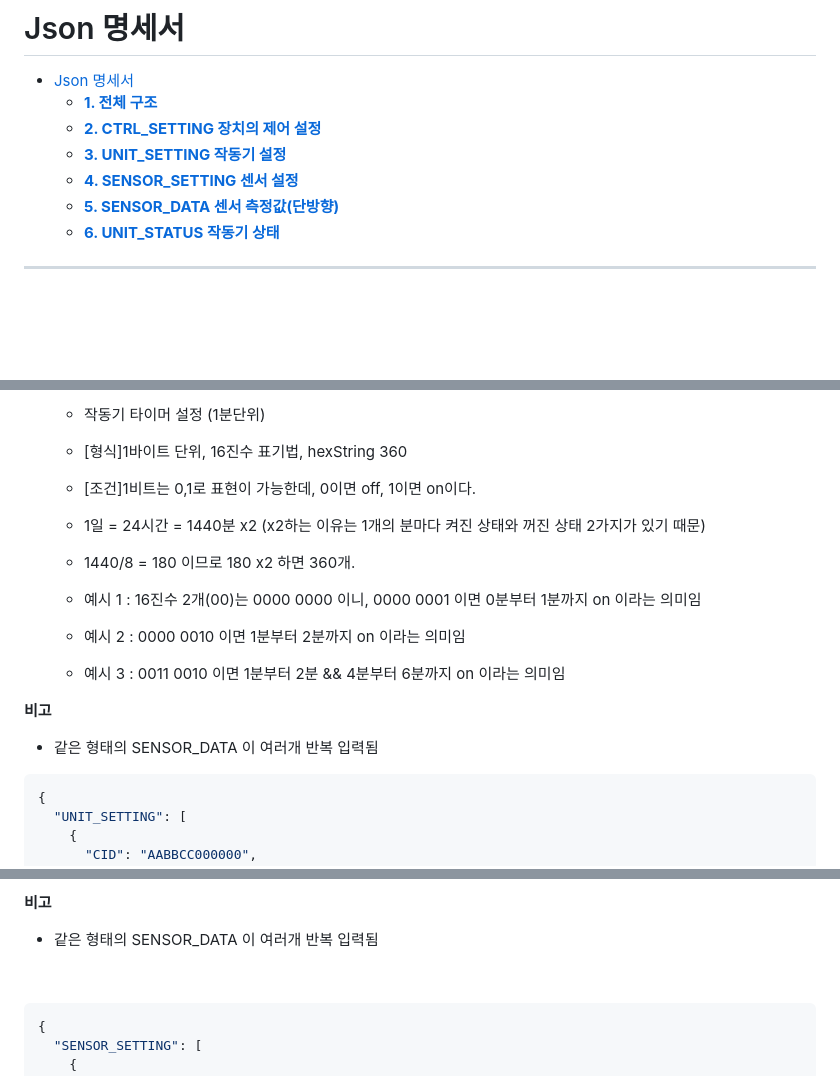
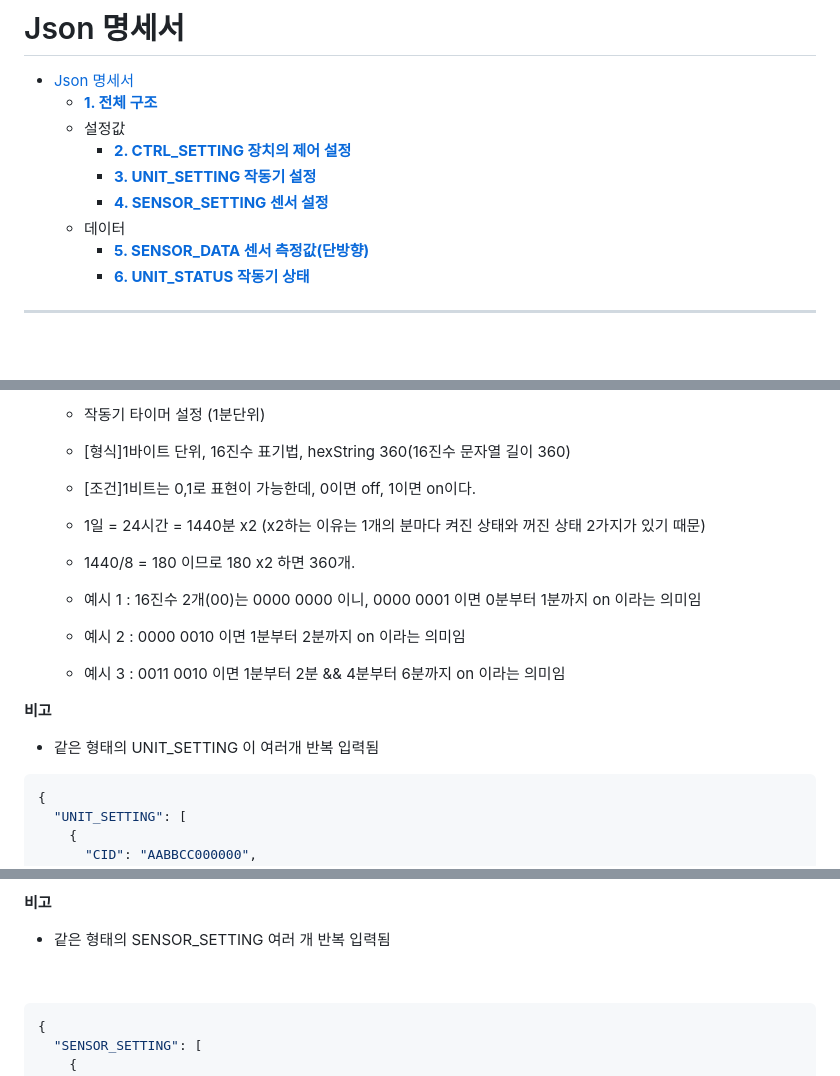
Before and after one commit to NaHwangje/gitlab_dreamfarm, a Markdown page: Document/json_detail.md, 3 parts joined by grey strips. Rendered like a GitHub page; blank space fills up the shorter version.

Commit message:
update json detail.md

````diff
--- a/Document/json_detail.md
+++ b/Document/json_detail.md
@@ -3,11 +3,13 @@
 
 - [Json 명세서](#json-명세서)
     - [**1. 전체 구조**](#1-전체-구조)
-    - [**2. CTRL\_SETTING 장치의 제어 설정**](#2-ctrl_setting-장치의-제어-설정)
-    - [**3. UNIT\_SETTING 작동기 설정**](#3-unit_setting-작동기-설정)
-    - [**4. SENSOR\_SETTING 센서 설정**](#4-sensor_setting-센서-설정)
-    - [**5. SENSOR\_DATA 센서 측정값(단방향)**](#5-sensor_data-센서-측정값단방향)
-    - [**6. UNIT\_STATUS 작동기 상태**](#6-unit_status-작동기-상태)
+    - 설정값
+      - [**2. CTRL\_SETTING 장치의 제어 설정**](#2-ctrl_setting-장치의-제어-설정)
+      - [**3. UNIT\_SETTING 작동기 설정**](#3-unit_setting-작동기-설정)
+      - [**4. SENSOR\_SETTING 센서 설정**](#4-sensor_setting-센서-설정)
+    - 데이터
+      - [**5. SENSOR\_DATA 센서 측정값(단방향)**](#5-sensor_data-센서-측정값단방향)
+      - [**6. UNIT\_STATUS 작동기 상태**](#6-unit_status-작동기-상태)
 
 ---
 
@@ -179,7 +181,7 @@
 - `"UOPTYPE"`: 작동시 동작유형 정의 (0-수동, 1-자동(타이머), 2-원격)
 - `"UTIMER"`:
     - 작동기 타이머 설정 (1분단위)
-    - [형식]1바이트 단위, 16진수 표기법, hexString 360
+    - [형식]1바이트 단위, 16진수 표기법, hexString 360(16진수 문자열 길이 360)
     - [조건]1비트는 0,1로 표현이 가능한데, 0이면 off, 1이면 on이다.
     - 1일 = 24시간 = 1440분 x2 (x2하는 이유는 1개의 분마다 켜진 상태와 꺼진 상태 2가지가 있기 때문)
     - 1440/8 = 180 이므로 180 x2 하면 360개.
@@ -190,7 +192,7 @@
       <br>
 
 **비고**
-- 같은 형태의 SENSOR_DATA 이 여러개 반복 입력됨
+- 같은 형태의 UNIT_SETTING 이 여러개 반복 입력됨
 
 ```json
 {
@@ -233,7 +235,7 @@
     - 변경 수식 정의 (a=SMULT, b=SOFFSET, x=센서데이터)
 
 **비고**
-- 같은 형태의 SENSOR_DATA 이 여러개 반복 입력됨
+- 같은 형태의 SENSOR_SETTING 여러 개 반복 입력됨
 
    <br>
 
````
Also changed, not shown: other parts of Document/json_detail.md (+2 -2 lines).
